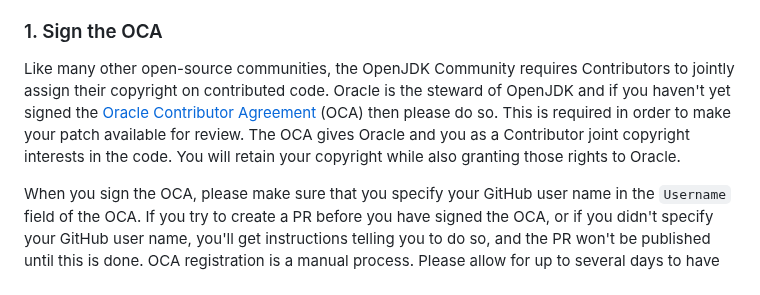
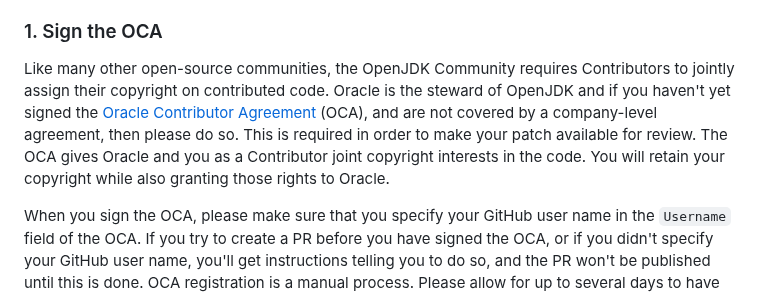
Before and after one commit to openjdk/guide, a Markdown page: src/guide/contributing-to-an-open-jdk-project.md, the part around the change. Rendered like a GitHub page.

Commit message:
Added words

```diff
--- a/src/guide/contributing-to-an-open-jdk-project.md
+++ b/src/guide/contributing-to-an-open-jdk-project.md
@@ -46,7 +46,7 @@ In many GitHub projects the standard way to propose a change is to create a pull
 
 ### 1. Sign the OCA
 
-Like many other open-source communities, the OpenJDK Community requires Contributors to jointly assign their copyright on contributed code. Oracle is the steward of OpenJDK and if you haven't yet signed the [Oracle Contributor Agreement](https://oca.opensource.oracle.com/) (OCA) then please do so. This is required in order to make your patch available for review. The OCA gives Oracle and you as a Contributor joint copyright interests in the code. You will retain your copyright while also granting those rights to Oracle.
+Like many other open-source communities, the OpenJDK Community requires Contributors to jointly assign their copyright on contributed code. Oracle is the steward of OpenJDK and if you haven't yet signed the [Oracle Contributor Agreement](https://oca.opensource.oracle.com/) (OCA), and are not covered by a company-level agreement, then please do so. This is required in order to make your patch available for review. The OCA gives Oracle and you as a Contributor joint copyright interests in the code. You will retain your copyright while also granting those rights to Oracle.
 
 When you sign the OCA, please make sure that you specify your GitHub user name in the `Username` field of the OCA. If you try to create a PR before you have signed the OCA, or if you didn't specify your GitHub user name, you'll get instructions telling you to do so, and the PR won't be published until this is done. OCA registration is a manual process. Please allow for up to several days to have your OCA application processed, even though it's normally processed swiftly. An alphabetical list of all of the assigned OpenJDK usernames may be found on the [OpenJDK people](https://db.openjdk.org/people) list.
 
```
